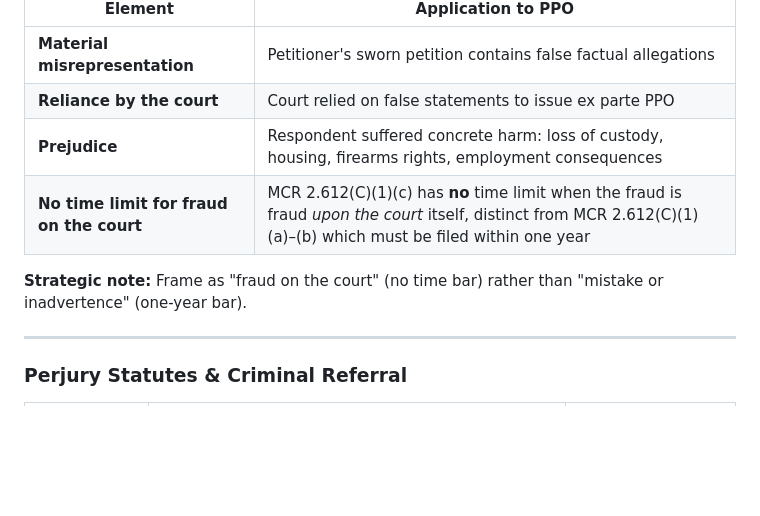
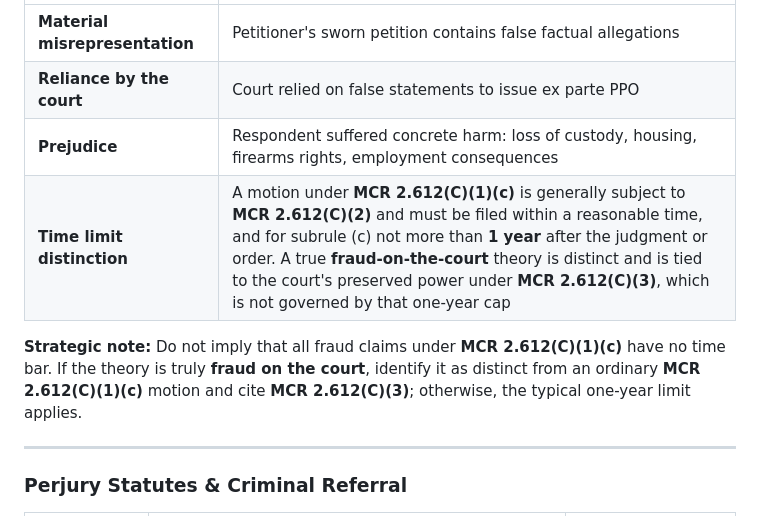
Before and after one commit to fatcrapinmybutt/Michigan-MCLA, a Markdown page: catalogue.md, the part around the change. Rendered like a GitHub page; blank space fills up the shorter version.

Commit message:
Update catalogue.md
Co-authored-by: Copilot <175728472+Copilot@users.noreply.github.com>

```diff
--- a/catalogue.md
+++ b/catalogue.md
@@ -1983,9 +1983,9 @@ This section extends §12's PPO defense toolkit with **offensive strategies** to
 | **Material misrepresentation** | Petitioner's sworn petition contains false factual allegations |
 | **Reliance by the court** | Court relied on false statements to issue ex parte PPO |
 | **Prejudice** | Respondent suffered concrete harm: loss of custody, housing, firearms rights, employment consequences |
-| **No time limit for fraud on the court** | MCR 2.612(C)(1)(c) has **no** time limit when the fraud is fraud *upon the court* itself, distinct from MCR 2.612(C)(1)(a)–(b) which must be filed within one year |
-
-**Strategic note:** Frame as "fraud on the court" (no time bar) rather than "mistake or inadvertence" (one-year bar).
+| **Time limit distinction** | A motion under **MCR 2.612(C)(1)(c)** is generally subject to **MCR 2.612(C)(2)** and must be filed within a reasonable time, and for subrule (c) not more than **1 year** after the judgment or order. A true **fraud-on-the-court** theory is distinct and is tied to the court's preserved power under **MCR 2.612(C)(3)**, which is not governed by that one-year cap |
+
+**Strategic note:** Do not imply that all fraud claims under **MCR 2.612(C)(1)(c)** have no time bar. If the theory is truly **fraud on the court**, identify it as distinct from an ordinary **MCR 2.612(C)(1)(c)** motion and cite **MCR 2.612(C)(3)**; otherwise, the typical one-year limit applies.
 
 ---
 
```
